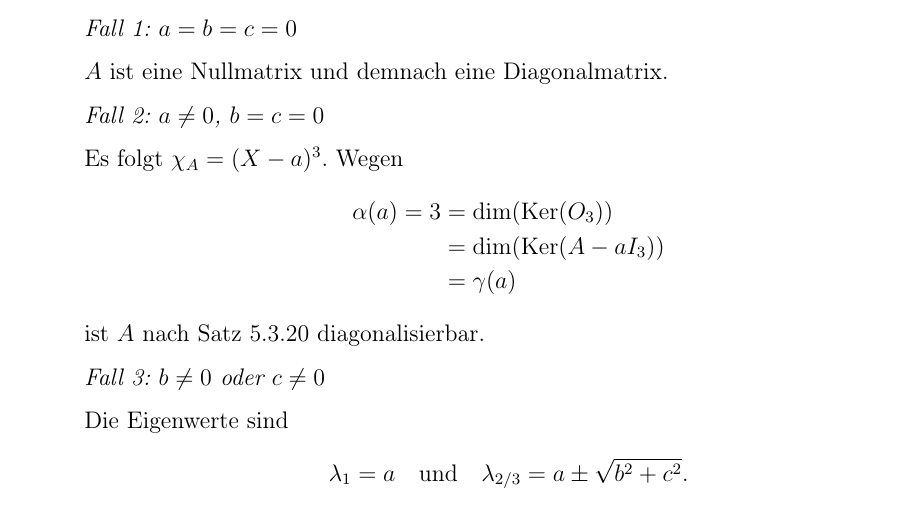
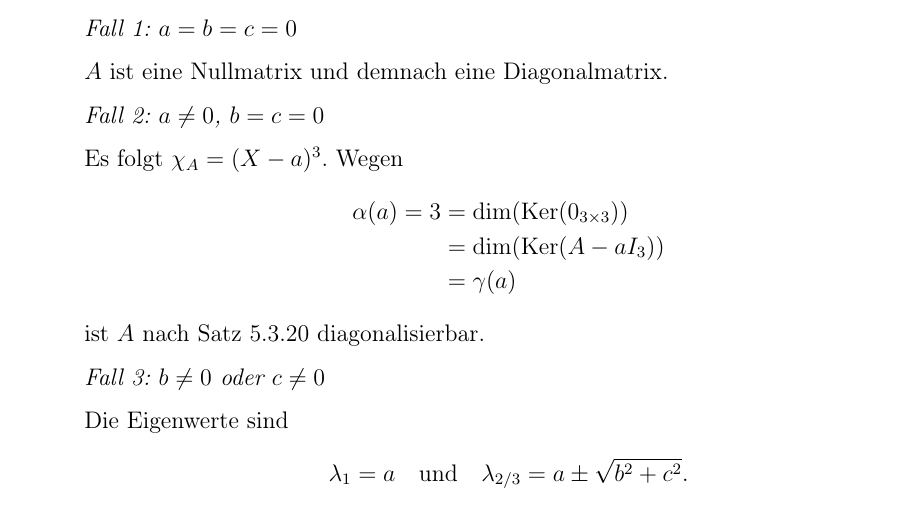
Before and after one commit to DavidStahl97/Mathematikstudium, a LaTeX document (skripte/61112-lineare-algebra/lektion-5/Einsendeaufgabe/aufgabe-5_1.tex): part of page 1 of 3, cut so that both start at the same text. Compiled offline with pdfLaTeX.

Commit message:
Notation der Nullmatrix in 5.1 zu 0_{3x3} praezisiert
Co-Authored-By: Claude Opus 4.8 <noreply@anthropic.com>

```diff
--- a/skripte/61112-lineare-algebra/lektion-5/Einsendeaufgabe/aufgabe-5_1.tex
+++ b/skripte/61112-lineare-algebra/lektion-5/Einsendeaufgabe/aufgabe-5_1.tex
@@ -42,7 +42,7 @@
 
     Es folgt $\chi_A = (X-a)^3$. Wegen
     \begin{align*}
-        \alpha(a) = 3 &= \dim(\operatorname{Ker}(O_3)) \\
+        \alpha(a) = 3 &= \dim(\operatorname{Ker}(0_{3\times 3})) \\
                  &= \dim(\operatorname{Ker}(A - aI_3)) \\
                  &= \gamma(a)
     \end{align*}
```
